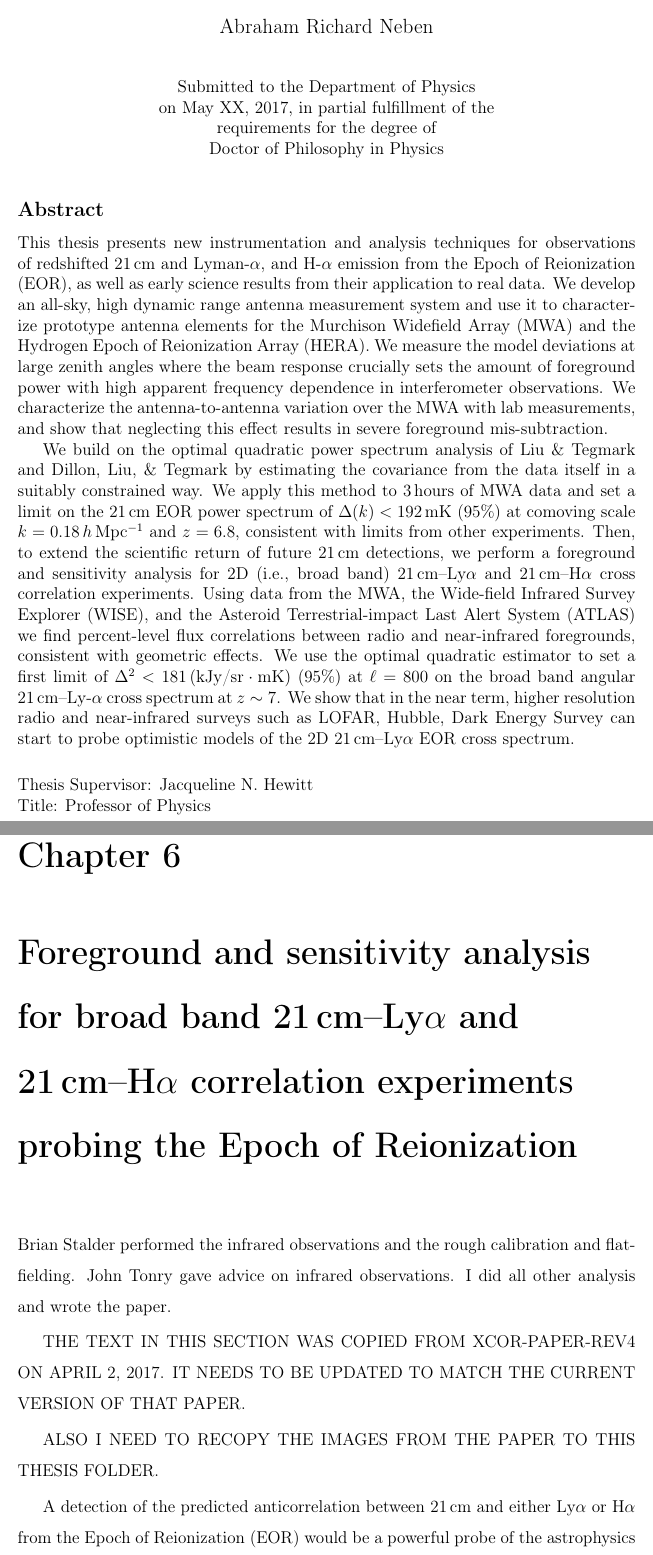
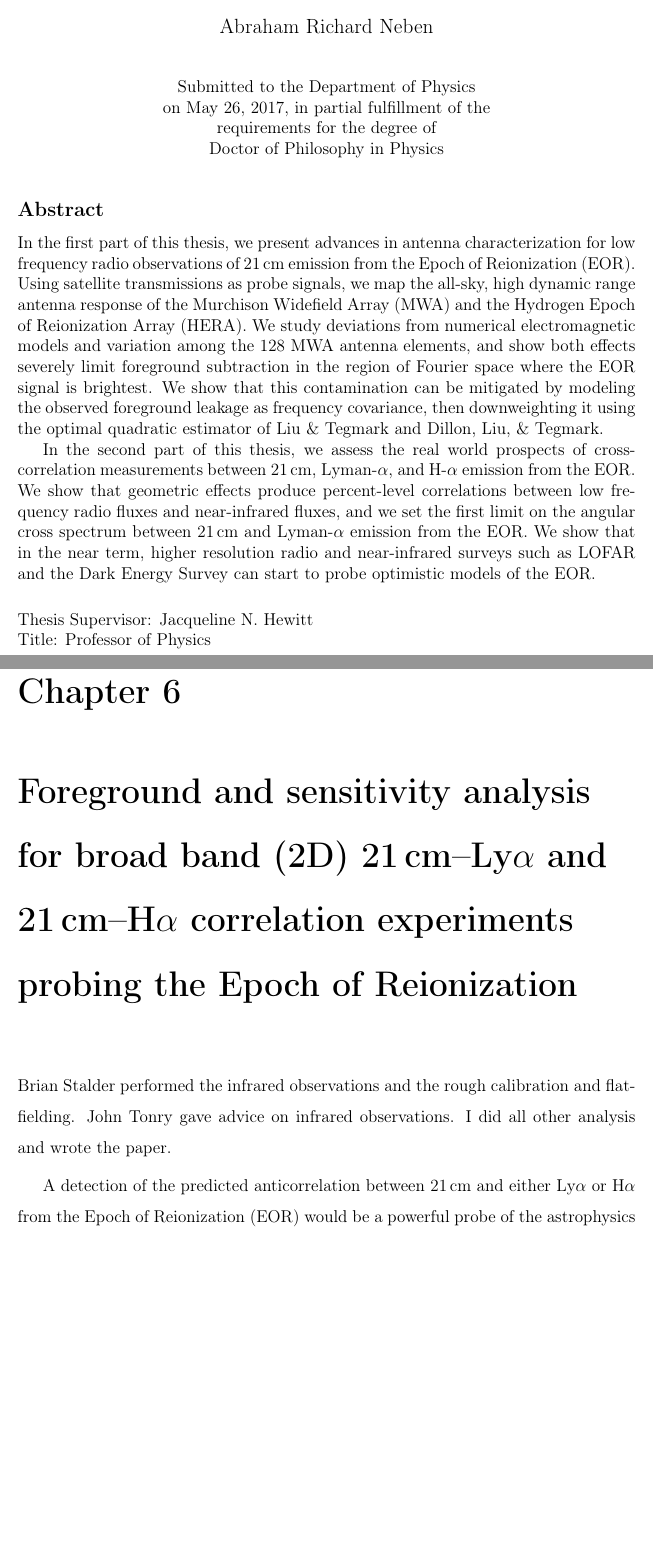
Before and after one commit to abrahamneben/mit_thesis, a LaTeX thesis (main.tex, which reads abstract.tex, chap5_xcor.tex, cover.tex): two parts of pages 3 and 177 of 278, joined at a grey line, cut so that both start at the same text, the shorter picture padded with empty space. Compiled offline with pdfLaTeX.

Commit message:
new abstract and other minor updates

```diff
--- a/abstract.tex
+++ b/abstract.tex
@@ -11,6 +11,10 @@
 %% the abstract page will be generated by the abstractpage environment.  This
 %% file should be \input (not \include 'd) from cover.tex.
 
-This thesis presents new instrumentation and analysis techniques for observations of redshifted 21\,cm and Lyman-$\alpha$, and H-$\alpha$  emission from the Epoch of Reionization (EOR), as well as early science results from their application to real data. We develop an all-sky, high dynamic range antenna measurement system and use it to characterize prototype antenna elements for the Murchison Widefield Array (MWA) and the Hydrogen Epoch of Reionization Array (HERA). We measure the model deviations at large zenith angles where the beam response crucially sets the amount of foreground power with high apparent frequency dependence in interferometer observations. We characterize the antenna-to-antenna variation over the MWA with lab measurements, and show that neglecting this effect results in severe foreground mis-subtraction.
+%This thesis presents new instrumentation and analysis techniques for observations of redshifted 21\,cm, Lyman-$\alpha$, and H-$\alpha$  emission from the Epoch of Reionization (EOR), as well as early science results from their application to real data. We develop an all-sky, high dynamic range antenna measurement system and use it to characterize prototype antenna elements for the Murchison Widefield Array (MWA) and the Hydrogen Epoch of Reionization Array (HERA). We measure the model deviations at large zenith angles where the beam response crucially sets the amount of foreground power with high apparent frequency dependence in interferometer observations. We characterize the antenna-to-antenna variation over the MWA with lab measurements, and show that neglecting this effect results in severe foreground mis-subtraction.
 
-We build on the optimal quadratic power spectrum analysis of Liu \& Tegmark and Dillon, Liu, \& Tegmark by estimating the covariance from the data itself in a suitably constrained way. We apply this method to 3\,hours of MWA data and set a limit on the 21\,cm EOR power spectrum of $\Delta(k) < 192$\,mK (95\%) at comoving scale $k = 0.18$\,$h$\,Mpc$^{-1}$ and $z = 6.8$, consistent with limits from other experiments. Then, to extend the scientific return of future 21\,cm detections, we perform a foreground and sensitivity analysis for 2D (i.e., broad band) 21\,cm--Ly$\alpha$ and 21\,cm--H$\alpha$ cross correlation experiments. Using data from the MWA, the Wide-field Infrared Survey Explorer (WISE), and the Asteroid Terrestrial-impact Last Alert System (ATLAS) we find percent-level flux correlations between radio and near-infrared foregrounds, consistent with geometric effects. We use the optimal quadratic estimator to set a first limit of $\Delta^2<181\,(\text{kJy/sr}\cdot \text{mK})$ (95\%) at $\ell=800$ on the broad band angular 21\,cm--Ly-$\alpha$ cross spectrum at $z\sim7$. We show that in the near term, higher resolution radio and near-infrared surveys such as LOFAR, Hubble, Dark Energy Survey can start to probe optimistic models of the 2D 21\,cm--Ly$\alpha$ EOR cross spectrum.
+%We build on the optimal quadratic power spectrum analysis of Liu \& Tegmark and Dillon, Liu, \& Tegmark by estimating the covariance from the data itself in a suitably constrained way. We apply this method to 3\,hours of MWA data and set a limit on the 21\,cm EOR power spectrum of $\Delta(k) < 192$\,mK (95\%) at comoving scale $k = 0.18$\,$h$\,Mpc$^{-1}$ and $z = 6.8$, consistent with limits from other experiments. To extend the scientific return of future 21\,cm detections, we perform a foreground and sensitivity analysis for 2D (i.e., broad band) 21\,cm--Ly$\alpha$ and 21\,cm--H$\alpha$ cross correlation experiments. Using data from the MWA, the Wide-field Infrared Survey Explorer (WISE), and the Asteroid Terrestrial-impact Last Alert System (ATLAS) we find percent-level flux correlations between radio and near-infrared foregrounds, consistent with geometric effects. We use the optimal quadratic estimator to set a first limit of $\Delta^2<181\,(\text{kJy/sr}\cdot \text{mK})$ (95\%) at $\ell=800$ on the broad band angular 21\,cm--Ly-$\alpha$ cross spectrum at $z\sim7$. We show that in the near term, higher resolution radio and near-infrared surveys such as LOFAR, Hubble, Dark Energy Survey can start to probe optimistic models of the 2D 21\,cm--Ly$\alpha$ EOR cross spectrum.
+
+In the first part of this thesis, we present advances in antenna characterization for low frequency radio observations of 21\,cm emission from the Epoch of Reionization (EOR). Using satellite transmissions as probe signals, we map the all-sky, high dynamic range antenna response of the Murchison Widefield Array (MWA) and the Hydrogen Epoch of Reionization Array (HERA). We study deviations from numerical electromagnetic models and variation among the 128 MWA antenna elements, and show both effects severely limit foreground subtraction in the region of Fourier space where the EOR signal is brightest. We show that this contamination can be mitigated by modeling the observed foreground leakage as frequency covariance, then downweighting it using the optimal quadratic estimator of Liu \& Tegmark and Dillon, Liu, \& Tegmark.
+
+In the second part of this thesis, we assess the real world prospects of cross-correlation measurements between 21\,cm, Lyman-$\alpha$, and H-$\alpha$ emission from the EOR. We show that geometric effects produce percent-level correlations between low frequency radio fluxes and near-infrared fluxes, and we set the first limit on the angular cross spectrum between 21\,cm and Lyman-$\alpha$ emission from the EOR. We show that in the near term, higher resolution radio and near-infrared surveys such as LOFAR and the Dark Energy Survey can start to probe optimistic models of the EOR.
--- a/chap5_xcor.tex
+++ b/chap5_xcor.tex
@@ -25,17 +25,12 @@
 
 
 
-\chapter{Foreground and sensitivity analysis for broad band 21\,cm--Ly$\alpha$ and 21\,cm--H$\alpha$ correlation experiments probing the Epoch of Reionization}
+\chapter{Foreground and sensitivity analysis for broad band (2D) 21\,cm--Ly$\alpha$ and 21\,cm--H$\alpha$ correlation experiments probing the Epoch of Reionization}
 \label{chap:xcor}
 
 Brian Stalder performed the infrared observations and the rough calibration and flat-fielding. John Tonry gave advice on infrared observations. I did all other analysis and wrote the paper.
 
-THE TEXT IN THIS SECTION WAS COPIED FROM XCOR-PAPER-REV4 ON APRIL 2, 2017. IT NEEDS TO BE UPDATED TO MATCH THE CURRENT VERSION OF THAT PAPER.
-
-ALSO I NEED TO RECOPY THE IMAGES FROM THE PAPER TO THIS THESIS FOLDER.
-
 A detection of the predicted anticorrelation between $21$\,cm and either Ly$\alpha$ or H$\alpha$ from the Epoch of Reionization (EOR) would be a powerful probe of the astrophysics of the EOR. While 3D intensity maps isolate foregrounds in the lowest $k_\parallel$ modes, infrared surveys cannot yet match the field of view and redshift resolution of radio intensity mapping experiments. In contrast, 2D (i.e., broad band) infrared intensity maps can be measured with current experiments and are not sensitivity limited. We find that 2D experiments can measure of order 100\% of the 3D fluctuation power at $k<0.2$\,Mpc$^{-1}$ while preserving the correlation properties. However, we show that foregrounds pose two challenges: (1) simple geometric effects result in percent-level correlations between fluxes in these two bands, even if their luminosities are uncorrelated; and (2) the largely uncorrelated radio and infrared foreground residuals contribute a sample variance noise to the cross spectrum. The first challenge demands better foreground masking and subtraction, while the second requires measurements over large fields of view with many independent samples to average down uncorrelated radio and infrared power. Using radio and infrared observations from the Murchison Widefield Array (MWA) and the Asteroid Terrestrial-impact Last Alert System (ATLAS) we set an upper limit on the 21\,cm--Ly$\alpha$ power spectrum at $z\sim7$ of $\Delta^2<181$\,$(\text{kJy/sr}\cdot \text{mK})$ (95\%) at $\ell\sim800$. We predict the levels of foreground flux correlation and the sample variance noise in several possible future experiments, and show that higher resolution radio and infrared surveys such as LOFAR, SKA-LOW, Hubble, Dark Energy Survey can start to probe optimistic models of the 21\,cm--Ly$\alpha$ EOR cross spectrum.
-
 
 \section{Introduction}
 
--- a/cover.tex
+++ b/cover.tex
@@ -65,7 +65,7 @@
 % February, or June.  The default is June.
 \degreemonth{June}
 \degreeyear{2017}
-\thesisdate{May XX, 2017}
+\thesisdate{May 26, 2017}
 
 %% By default, the thesis will be copyrighted to MIT.  If you need to copyright
 %% the thesis to yourself, just specify the `vi' documentclass option.  If for
```
Also changed, not shown: chap5_xcor.tex (11 more changed lines).
